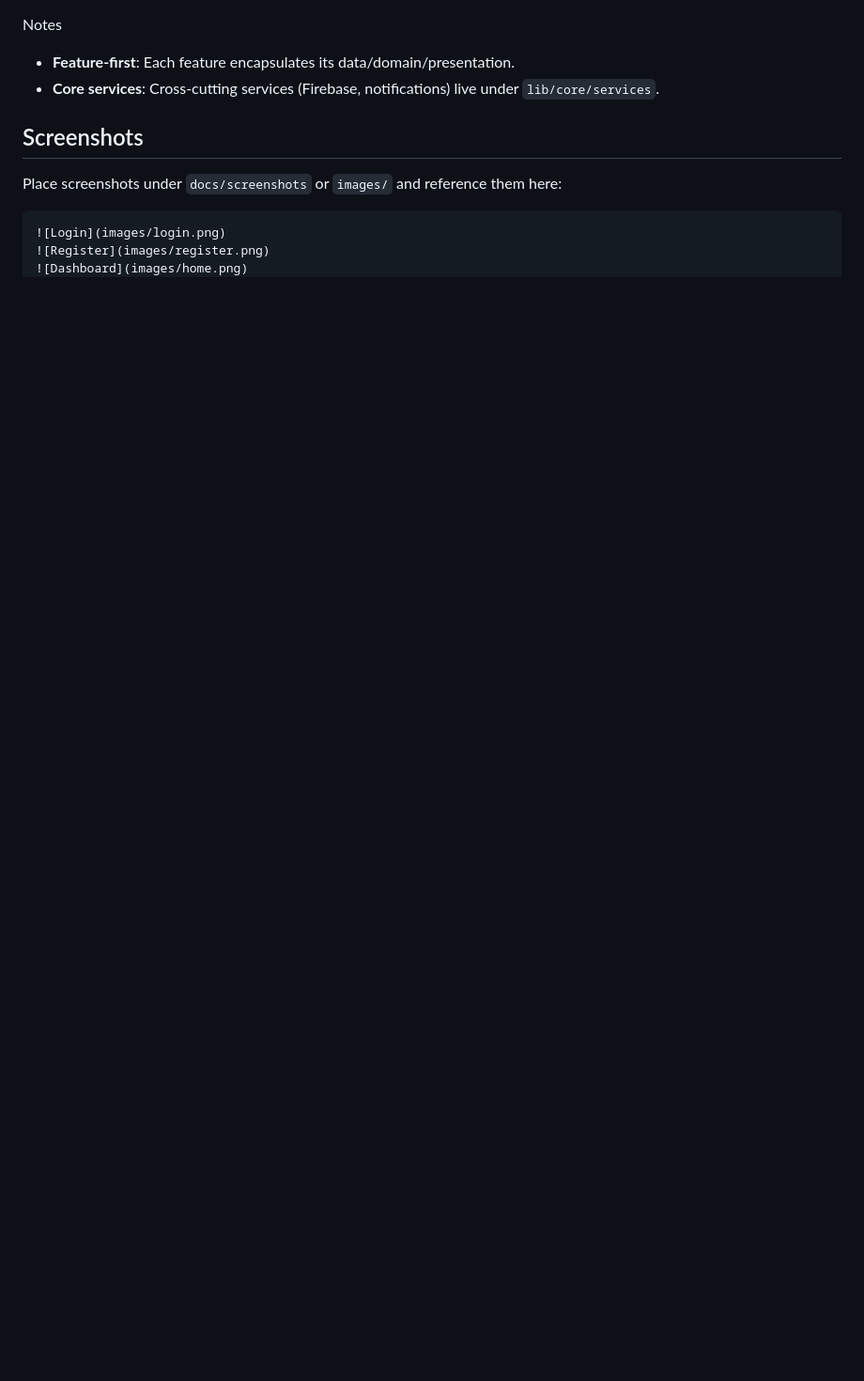
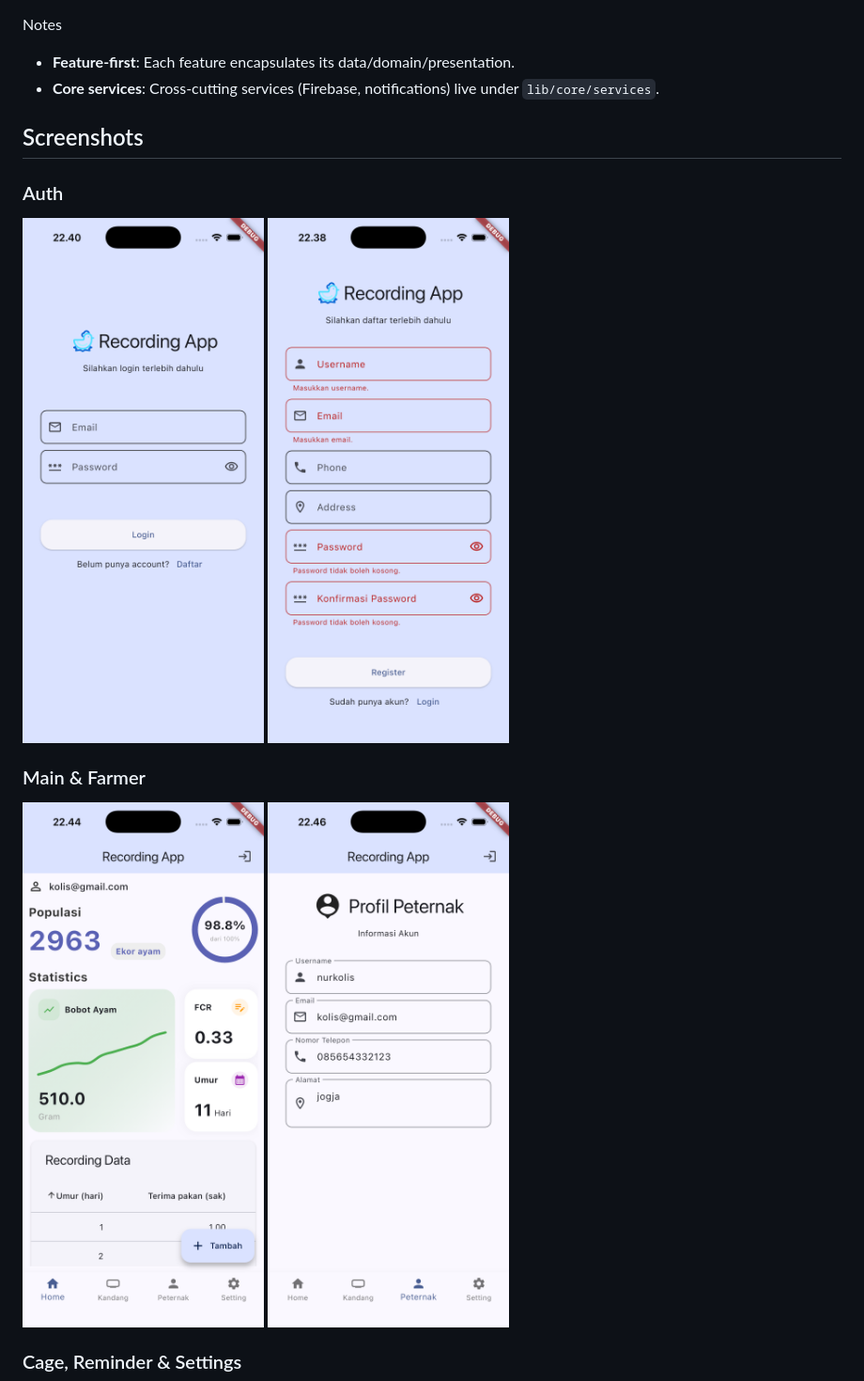
Before and after one commit to dwinurkolis29/chickin-flutter-app, a Markdown page: README.md, the part around one of its changes. Shown at 94% size. Drawn GitHub-style; blank space fills up the shorter version.

Commit message:
fix: update readme

````diff
--- a/README.md
+++ b/README.md
@@ -5,10 +5,16 @@ Notes
 
 ## Screenshots
 
-Place screenshots under `docs/screenshots` or `images/` and reference them here:
+### Auth
 
-```md
 ![Login](images/login.png)
 ![Register](images/register.png)
+
+### Main & Farmer
+
 ![Dashboard](images/home.png)
+![Farmer](images/farmer.png)
+
+### Cage, Reminder & Settings
+
 ![Cage](images/cage.png)
````
Also changed, not shown: other parts of README.md (+0 -2 lines).
